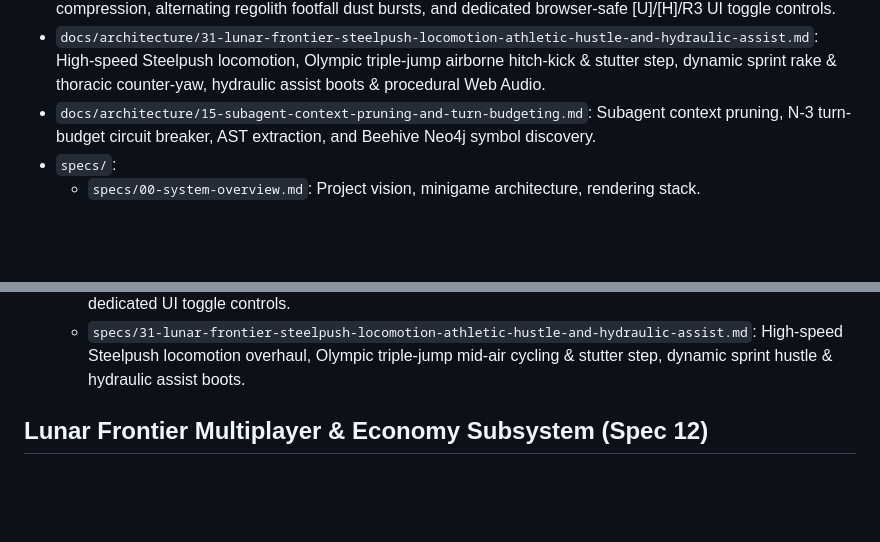
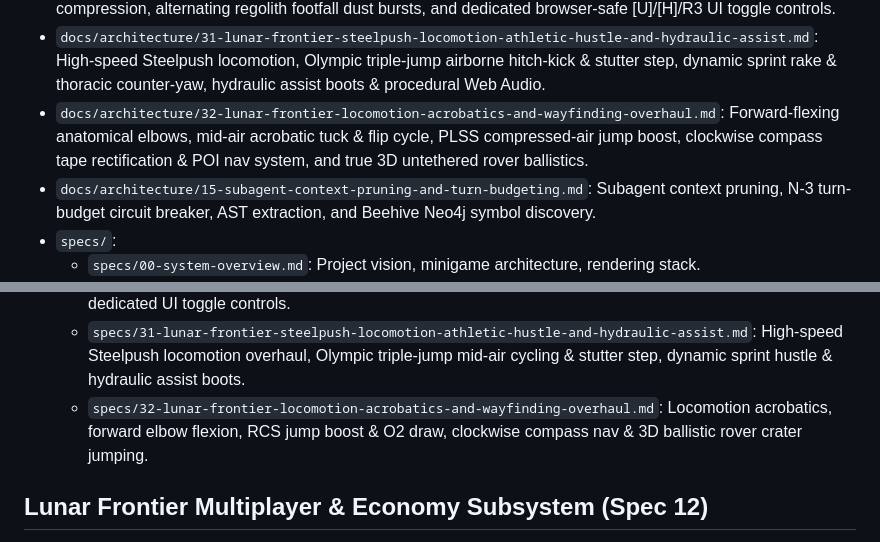
Before and after one commit to jagosan/playground, a Markdown page: docs/MAP.md, 2 parts joined by grey strips. GitHub-like rendering; blank space fills up the shorter version.

Commit message:
docs(spec-32): Phase 1 architectural blueprint and symbol map registration

```diff
--- a/docs/MAP.md
+++ b/docs/MAP.md
@@ -28,6 +28,7 @@
 - `docs/architecture/29-lunar-frontier-radio-tower-and-climbing.md`: 52m titanium lattice radio tower landmark, vertical ladder kinematics, observation deck at +48.0m, panoramic Citadel/maglev vista, and procedural climbing audio.
 - `docs/architecture/30-lunar-frontier-eva-locomotion-stormtrooper-suit-and-ui-cleanup.md`: Stormtrooper stylized composite armor hierarchy, asymmetric unilateral "Steelpush" bounding locomotion, contact-brace compression, alternating regolith footfall dust bursts, and dedicated browser-safe [U]/[H]/R3 UI toggle controls.
 - `docs/architecture/31-lunar-frontier-steelpush-locomotion-athletic-hustle-and-hydraulic-assist.md`: High-speed Steelpush locomotion, Olympic triple-jump airborne hitch-kick & stutter step, dynamic sprint rake & thoracic counter-yaw, hydraulic assist boots & procedural Web Audio.
+- `docs/architecture/32-lunar-frontier-locomotion-acrobatics-and-wayfinding-overhaul.md`: Forward-flexing anatomical elbows, mid-air acrobatic tuck & flip cycle, PLSS compressed-air jump boost, clockwise compass tape rectification & POI nav system, and true 3D untethered rover ballistics.
 - `docs/architecture/15-subagent-context-pruning-and-turn-budgeting.md`: Subagent context pruning, N-3 turn-budget circuit breaker, AST extraction, and Beehive Neo4j symbol discovery.
 - `specs/`:
   - `specs/00-system-overview.md`: Project vision, minigame architecture, rendering stack.
@@ -54,6 +55,7 @@
   - `specs/29-lunar-frontier-radio-tower-and-climbing.md`: Frontier Radio Tower landmark, vertical ladder climbing kinematics, summit observation platform & panoramic vista.
   - `specs/30-lunar-frontier-eva-locomotion-stormtrooper-suit-and-ui-cleanup.md`: EVA locomotion overhaul, Stormtrooper stylized suit aesthetics, asymmetric Mistborn Steelpush bounding dynamics & dedicated UI toggle controls.
   - `specs/31-lunar-frontier-steelpush-locomotion-athletic-hustle-and-hydraulic-assist.md`: High-speed Steelpush locomotion overhaul, Olympic triple-jump mid-air cycling & stutter step, dynamic sprint hustle & hydraulic assist boots.
+  - `specs/32-lunar-frontier-locomotion-acrobatics-and-wayfinding-overhaul.md`: Locomotion acrobatics, forward elbow flexion, RCS jump boost & O2 draw, clockwise compass nav & 3D ballistic rover crater jumping.
 
 ## Lunar Frontier Multiplayer & Economy Subsystem (Spec 12)
 - `games/lunar-frontier/server/`: Fastify + `ws` server, SQLite schema, market pricing, 20Hz tick (`LunarServer.ts`, `Database.ts`).
```
Also changed, not shown: docs/architecture/32-lunar-frontier-locomotion-acrobatics-and-wayfinding-overhaul.md (added, +156 -0 lines), specs/32-lunar-frontier-locomotion-acrobatics-and-wayfinding-overhaul.md (added, +197 -0 lines).
